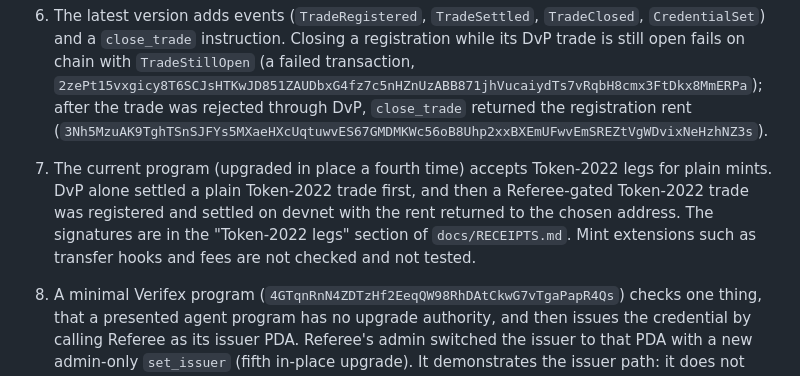
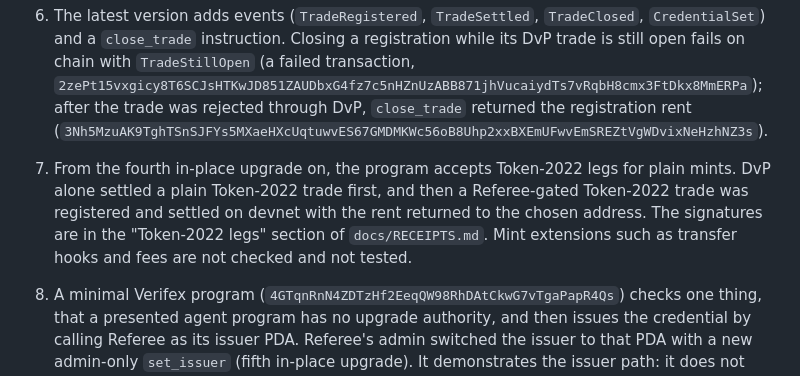
Before and after one commit to Portaudit/referee, a Markdown page: README.md, the part around the change. GitHub-like rendering.

Commit message:
Align README and feasibility note with the seventh upgrade checks

```diff
--- a/README.md
+++ b/README.md
@@ -19,7 +19,7 @@ What has been verified on Solana devnet, against the Solana Foundation's DvP pro
 4. The current program, upgraded in place at the same address (source in `program/`), adds a trade registry and demo credentials: both parties co-sign the exact terms of a trade, a demo issuer attests that each party may settle, and `settle` refuses trades that are not registered and parties without a valid credential. On devnet, settling an unregistered trade failed on chain with `AccountNotInitialized` (a failed transaction, `5o35xSWPBD3UwbqPR3Mv9DzB6UwzKDgFbPMUeaCEr93WG3r5hpjges2QxnbeEQys2j35xmCbdDtB4qZqWfvir6Nt`), and registered, credentialed trades settled (`5MUcDHFsGo5kb46NHjixqJ4PX9wbGFAi4ib2LoFc7Wc1RD28QAfVtHw28AVQUzacPqo8GQ7ief65Wry7Q2fEEHLe`).
 5. In the latest run (`3oShWDTisvoxHp5r72E61xVzDRJb6zdNctRoyXWJpMHg5MxRLYJHHpJBp2KEWAAnGco2e9qgHEie5sKHf3kCmCaD`), `settle` also returned the rent that DvP sweeps to its authority (5,953,760 lamports) and the trade-registration rent to the address both parties signed, so the referee kept nothing from that trade. The trade creator still pays the DvP nonce account rent and transaction fees. The authority PDA still holds about 0.0119 SOL swept by earlier test trades, before this return was added.
 6. The latest version adds events (`TradeRegistered`, `TradeSettled`, `TradeClosed`, `CredentialSet`) and a `close_trade` instruction. Closing a registration while its DvP trade is still open fails on chain with `TradeStillOpen` (a failed transaction, `2zePt15vxgicy8T6SCJsHTKwJD851ZAUDbxG4fz7c5nHZnUzABB871jhVucaiydTs7vRqbH8cmx3FtDkx8MmERPa`); after the trade was rejected through DvP, `close_trade` returned the registration rent (`3Nh5MzuAK9TghTSnSJFYs5MXaeHXcUqtuwvES67GMDMKWc56oB8Uhp2xxBXEmUFwvEmSREZtVgWDvixNeHzhNZ3s`).
-7. The current program (upgraded in place a fourth time) accepts Token-2022 legs for plain mints. DvP alone settled a plain Token-2022 trade first, and then a Referee-gated Token-2022 trade was registered and settled on devnet with the rent returned to the chosen address. The signatures are in the "Token-2022 legs" section of `docs/RECEIPTS.md`. Mint extensions such as transfer hooks and fees are not checked and not tested.
+7. From the fourth in-place upgrade on, the program accepts Token-2022 legs for plain mints. DvP alone settled a plain Token-2022 trade first, and then a Referee-gated Token-2022 trade was registered and settled on devnet with the rent returned to the chosen address. The signatures are in the "Token-2022 legs" section of `docs/RECEIPTS.md`. Mint extensions such as transfer hooks and fees are not checked and not tested.
 8. A minimal Verifex program (`4GTqnRnN4ZDTzHf2EeqQW98RhDAtCkwG7vTgaPapR4Qs`) checks one thing, that a presented agent program has no upgrade authority, and then issues the credential by calling Referee as its issuer PDA. Referee's admin switched the issuer to that PDA with a new admin-only `set_issuer` (fifth in-place upgrade). It demonstrates the issuer path: it does not bind the presented program to the subject, and the two agent programs in the receipts are stand-ins (the classic Token program, which has no upgrade authority on devnet, and Token-2022, which does). See `docs/RECEIPTS.md`.
 9. A second Verifex instruction, `verify_outcome_and_issue` ("Verifex Core"), issues a credential only if a commitment on a devnet-only copy of the author's separate TrustRail project ("TrustRail Core", `58t4gi88MNSURkwN6GuGugmXWPFqAT6s9pB56Srx4Bez`) is `Passed` and its executor is the subject. A wrong subject was refused on chain (error 6005); the executor got a credential and its trade settled through Referee. TrustRail's `Passed` is a weak gate (it compares an output balance with a minimum, and a donation could satisfy it), the swap behind it is a 1:1 stand-in, and the author ran every program involved. The patch that makes the copy is in `trustrail_core/`; TrustRail itself is unchanged. See `docs/RECEIPTS.md`.
 10. On 18 October 2026 I found and fixed four issues in my own code review of Referee: an accepted all-zero settlement destination, an accepted zero refund address, no minimum settle window, and credentials that could not be renewed after an issuer change. Each fix was tested on devnet. The evidence, and the limits I did not fix, are in `docs/FIXES-18-OCT.md`.
```
Also changed, not shown: docs/FEASIBILITY.md (+1 -1 lines).
